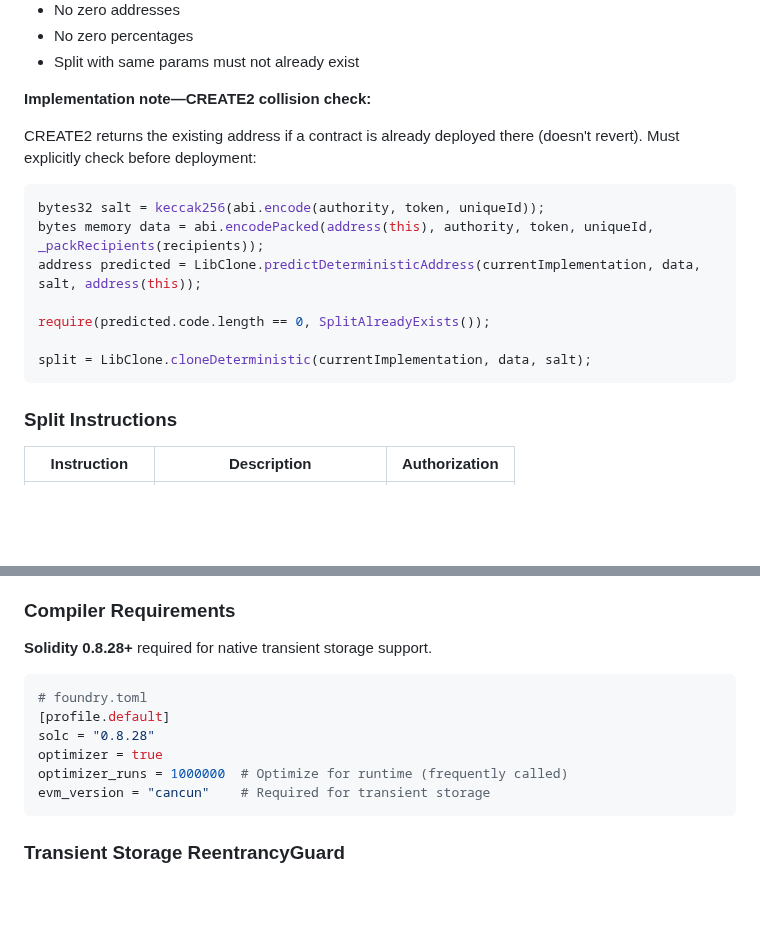
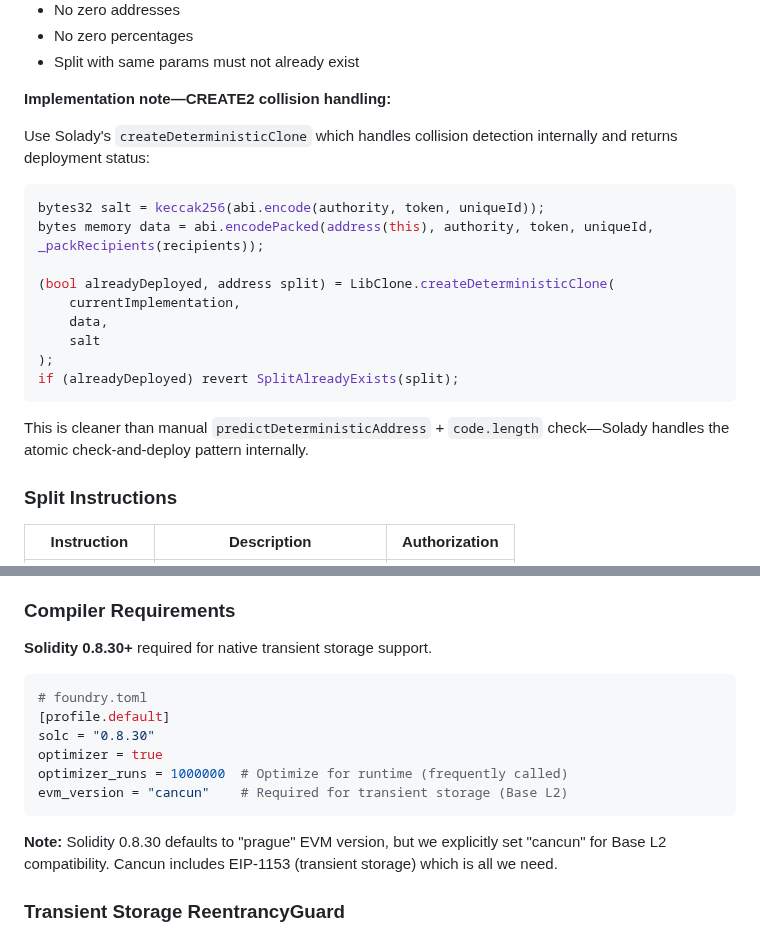
Before and after one commit to cascade-protocol/splits, a Markdown page: docs/specification-evm.md, 2 parts joined by grey strips. Rendered like a GitHub page; blank space fills up the shorter version.

Commit message:
docs: update EVM specification for CREATE2 collision handling and Solidity version requirements

````diff
--- a/docs/specification-evm.md
+++ b/docs/specification-evm.md
@@ -369,19 +369,23 @@ function createSplitConfig(
 - No zero percentages
 - Split with same params must not already exist
 
-**Implementation note—CREATE2 collision check:**
+**Implementation note—CREATE2 collision handling:**
 
-CREATE2 returns the existing address if a contract is already deployed there (doesn't revert). Must explicitly check before deployment:
+Use Solady's `createDeterministicClone` which handles collision detection internally and returns deployment status:
 
 ```solidity
 bytes32 salt = keccak256(abi.encode(authority, token, uniqueId));
 bytes memory data = abi.encodePacked(address(this), authority, token, uniqueId, _packRecipients(recipients));
-address predicted = LibClone.predictDeterministicAddress(currentImplementation, data, salt, address(this));
 
-require(predicted.code.length == 0, SplitAlreadyExists());
+(bool alreadyDeployed, address split) = LibClone.createDeterministicClone(
+    currentImplementation,
+    data,
+    salt
+);
+if (alreadyDeployed) revert SplitAlreadyExists(split);
+```
 
-split = LibClone.cloneDeterministic(currentImplementation, data, salt);
-```
+This is cleaner than manual `predictDeterministicAddress` + `code.length` check—Solady handles the atomic check-and-deploy pattern internally.
 
 ### Split Instructions
 
@@ -990,16 +994,18 @@ contract SplitConfigImpl {
 
 ### Compiler Requirements
 
-**Solidity 0.8.28+** required for native transient storage support.
+**Solidity 0.8.30+** required for native transient storage support.
 
 ```toml
 # foundry.toml
 [profile.default]
-solc = "0.8.28"
+solc = "0.8.30"
 optimizer = true
 optimizer_runs = 1000000  # Optimize for runtime (frequently called)
-evm_version = "cancun"    # Required for transient storage
+evm_version = "cancun"    # Required for transient storage (Base L2)
 ```
+
+**Note:** Solidity 0.8.30 defaults to "prague" EVM version, but we explicitly set "cancun" for Base L2 compatibility. Cancun includes EIP-1153 (transient storage) which is all we need.
 
 ### Transient Storage ReentrancyGuard
 
````
